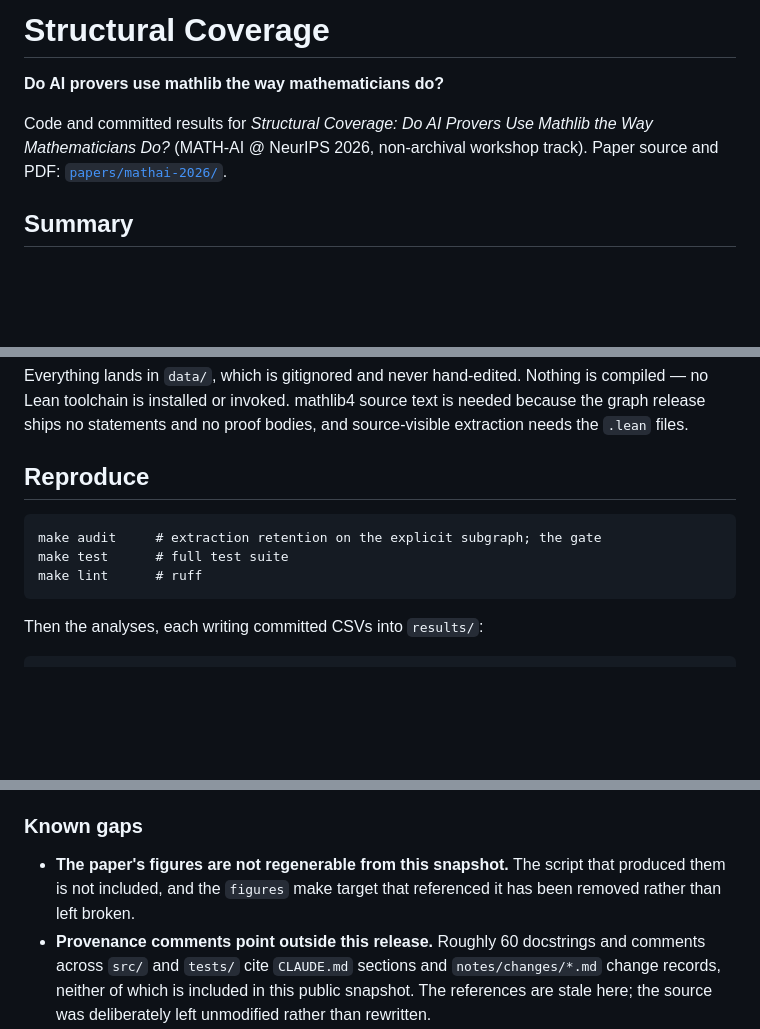
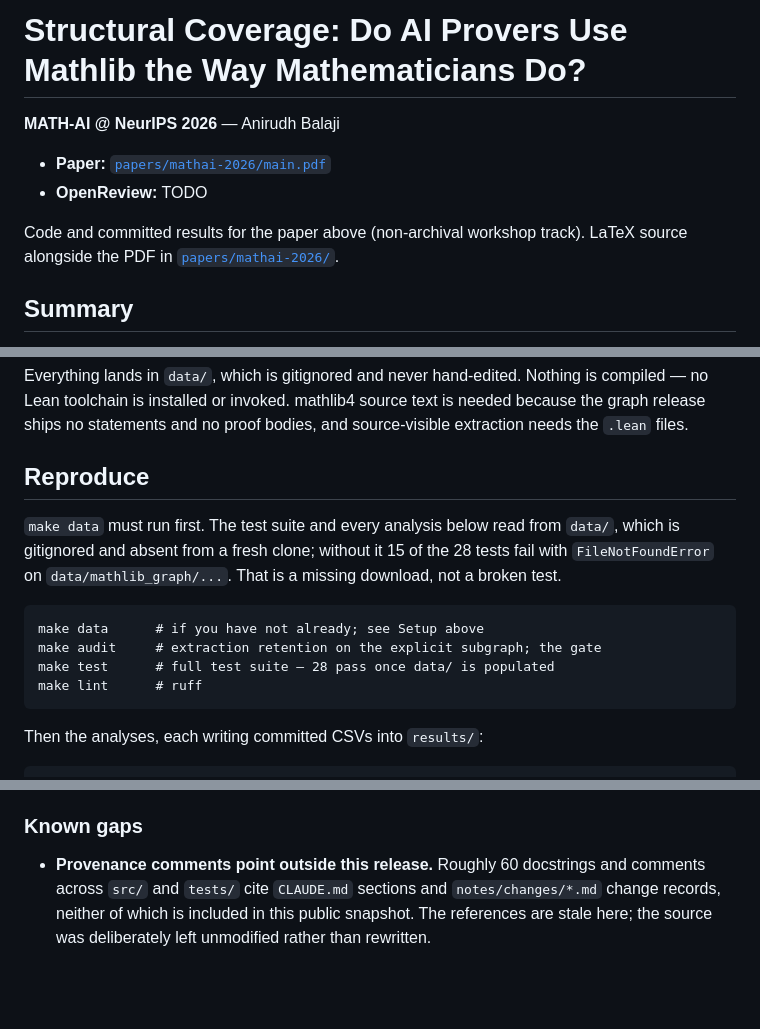
Before and after one commit to anirudh-2006/structural-coverage, a Markdown page: README.md, 3 parts joined by grey strips. Rendered like a GitHub page; blank space fills up the shorter version.

Commit message:
README: title and paper links at top; tests need make data; drop the figures gap
The paper has no figures (one table, no figure environments), so
'figures not regenerable' was not a gap and only misled readers.

Co-Authored-By: Claude Opus 5 (1M context) <noreply@anthropic.com>

````diff
--- a/README.md
+++ b/README.md
@@ -1,10 +1,12 @@
-# Structural Coverage
+# Structural Coverage: Do AI Provers Use Mathlib the Way Mathematicians Do?
 
-**Do AI provers use mathlib the way mathematicians do?**
+**MATH-AI @ NeurIPS 2026** — Anirudh Balaji
 
-Code and committed results for *Structural Coverage: Do AI Provers Use Mathlib
-the Way Mathematicians Do?* (MATH-AI @ NeurIPS 2026, non-archival workshop
-track). Paper source and PDF: [`papers/mathai-2026/`](papers/mathai-2026/).
+- **Paper:** [`papers/mathai-2026/main.pdf`](papers/mathai-2026/main.pdf)
+- **OpenReview:** TODO
+
+Code and committed results for the paper above (non-archival workshop track).
+LaTeX source alongside the PDF in [`papers/mathai-2026/`](papers/mathai-2026/).
 
 ## Summary
 
@@ -66,9 +68,15 @@ source-visible extraction needs the `.lean` files.
 
 ## Reproduce
 
+`make data` must run first. The test suite and every analysis below read from
+`data/`, which is gitignored and absent from a fresh clone; without it 15 of the
+28 tests fail with `FileNotFoundError` on `data/mathlib_graph/...`. That is a
+missing download, not a broken test.
+
 ```
+make data      # if you have not already; see Setup above
 make audit     # extraction retention on the explicit subgraph; the gate
-make test      # full test suite
+make test      # full test suite — 28 pass once data/ is populated
 make lint      # ruff
 ```
 
@@ -141,9 +149,6 @@ reported as one.
 
 ### Known gaps
 
-- **The paper's figures are not regenerable from this snapshot.** The script
-  that produced them is not included, and the `figures` make target that
-  referenced it has been removed rather than left broken.
 - **Provenance comments point outside this release.** Roughly 60 docstrings and
   comments across `src/` and `tests/` cite `CLAUDE.md` sections and
   `notes/changes/*.md` change records, neither of which is included in this
````
